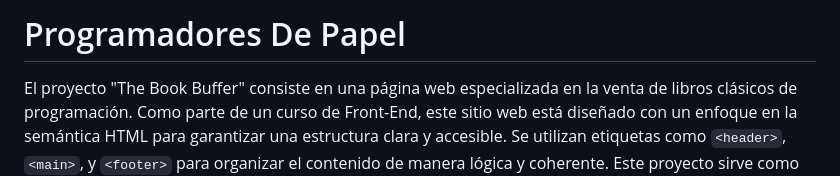
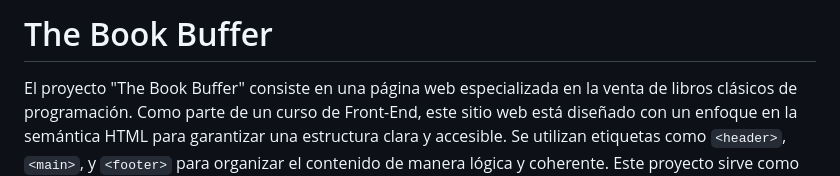
Before and after one commit to diegosnt/TheBookBuffer, a Markdown page: README.md, the part around the change. Drawn GitHub-style.

```diff
--- a/README.md
+++ b/README.md
@@ -1,4 +1,4 @@
-# Programadores De Papel
+# The Book Buffer
 
 El proyecto "The Book Buffer" consiste en una página web especializada en la venta de libros clásicos de programación. Como parte de un curso de Front-End, este sitio web está diseñado con un enfoque en la semántica HTML para garantizar una estructura clara y accesible. Se utilizan etiquetas como `<header>`, `<main>`, y `<footer>` para organizar el contenido de manera lógica y coherente. Este proyecto sirve como base para aprender a construir la estructura fundamental de un sitio web, con vistas a futuras mejoras mediante la incorporación de estilos CSS y funciones interactivas con JavaScript.
 
```
